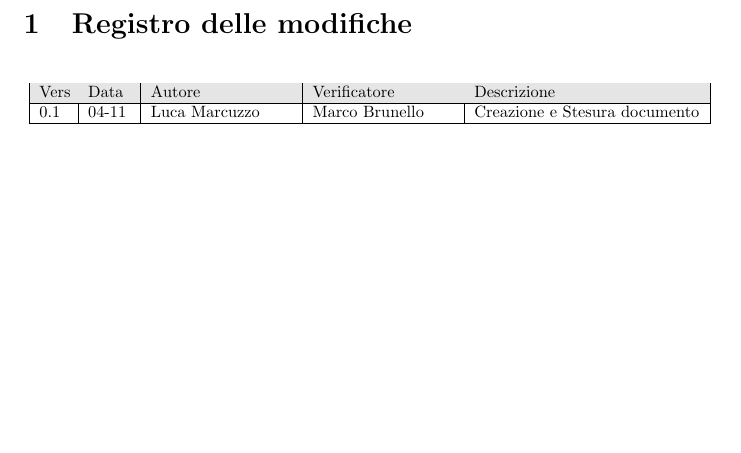
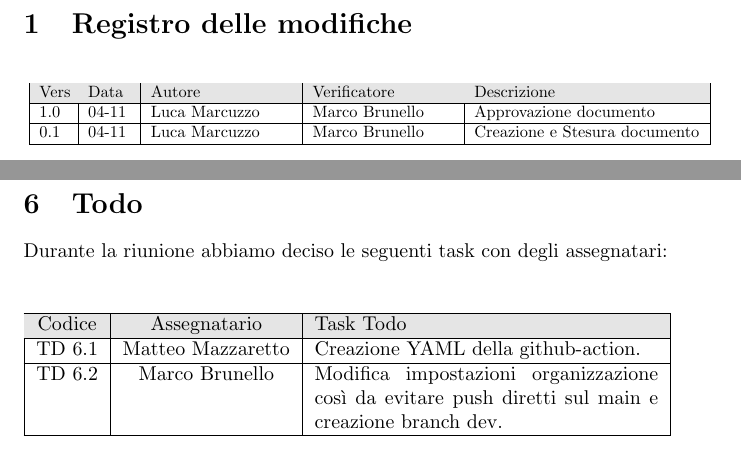
Before and after one commit to NullPointersGroup/Documentazione, a LaTeX document (src/Candidatura/Verbali Interni/2025-11-04_verbale_interno/2025-11-04_verbale_interno.tex, which reads src/Candidatura/Verbali Interni/2025-11-04_verbale_interno/content/modifiche.tex, src/Candidatura/Verbali Interni/2025-11-04_verbale_interno/content/todo.tex): part of page 3 of 7 before the commit and two parts of pages 3 and 8 of 8 after it, the two joined at a grey line, cut so that both start at the same text, the shorter picture padded with empty space. Compiled offline with pdfLaTeX.

Commit message:
Approvazione verbale interno 4-11-2025

```diff
--- a/src/Candidatura/Verbali Interni/2025-11-04_verbale_interno/content/modifiche.tex
+++ b/src/Candidatura/Verbali Interni/2025-11-04_verbale_interno/content/modifiche.tex
@@ -8,6 +8,8 @@
 			\rowcolor[gray]{0.9}
 			Vers & Data & Autore & Verificatore & Descrizione \\
 			\hline
+			1.0 & 04-11 & Luca Marcuzzo & Marco Brunello & Approvazione documento\\
+			\hline
 			0.1 & 04-11 & Luca Marcuzzo & Marco Brunello & Creazione e Stesura documento\\
 			\hline
 	\end{tabular}}
--- /dev/null
+++ b/src/Candidatura/Verbali Interni/2025-11-04_verbale_interno/content/todo.tex
@@ -0,0 +1,18 @@
+\section{Todo}
+
+Durante la riunione abbiamo deciso le seguenti task con degli assegnatari:
+
+\vspace{0.5cm}
+
+\begin{table}[htbp]
+	\begin{tabular}{|c|c|p{0.5\textwidth}|}
+		\hline
+		\rowcolor[gray]{0.9}
+		Codice & Assegnatario & Task Todo \\
+		\hline
+		TD 6.1 & Matteo Mazzaretto & Creazione YAML della github-action. \\
+		\hline
+		TD 6.2 & Marco Brunello & Modifica impostazioni organizzazione così da evitare push diretti sul main e creazione branch dev.\\
+		\hline
+	\end{tabular}
+\end{table}
```
Also changed, not shown: src/Candidatura/Verbali Interni/2025-11-04_verbale_interno/2025-11-04_verbale_interno.tex (+2 -0 lines), src/Candidatura/Verbali Interni/2025-11-04_verbale_interno/content/table.tex (+2 -2 lines), src/Candidatura/Verbali Interni/2025-10-27_verbale_interno/2025-10-27_verbale_interno.pdf (added), src/Candidatura/Verbali Interni/2025-11-04_verbale_interno/2025-11-04_verbale_interno.pdf (added).
